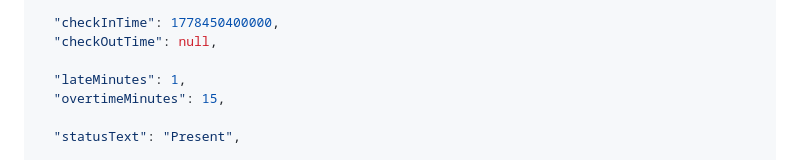
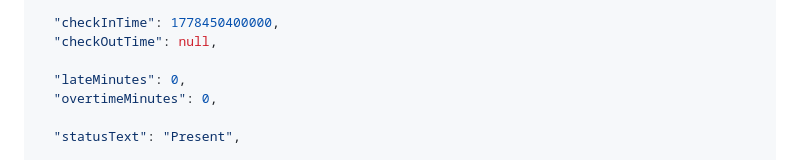
Before and after one commit to skeny-studio/api-integration, a Markdown page: README.md, the part around the change. Rendered like a GitHub page.

Commit message:
Update README.md
update examples request dev

```diff
--- a/README.md
+++ b/README.md
@@ -54,8 +54,8 @@ curl -X POST "https://your.api.com/attendance/check-in" \
   "checkInTime": 1778450400000,
   "checkOutTime": null,
 
-  "lateMinutes": 1,
-  "overtimeMinutes": 15,
+  "lateMinutes": 0,
+  "overtimeMinutes": 0,
 
   "statusText": "Present",
 
```
